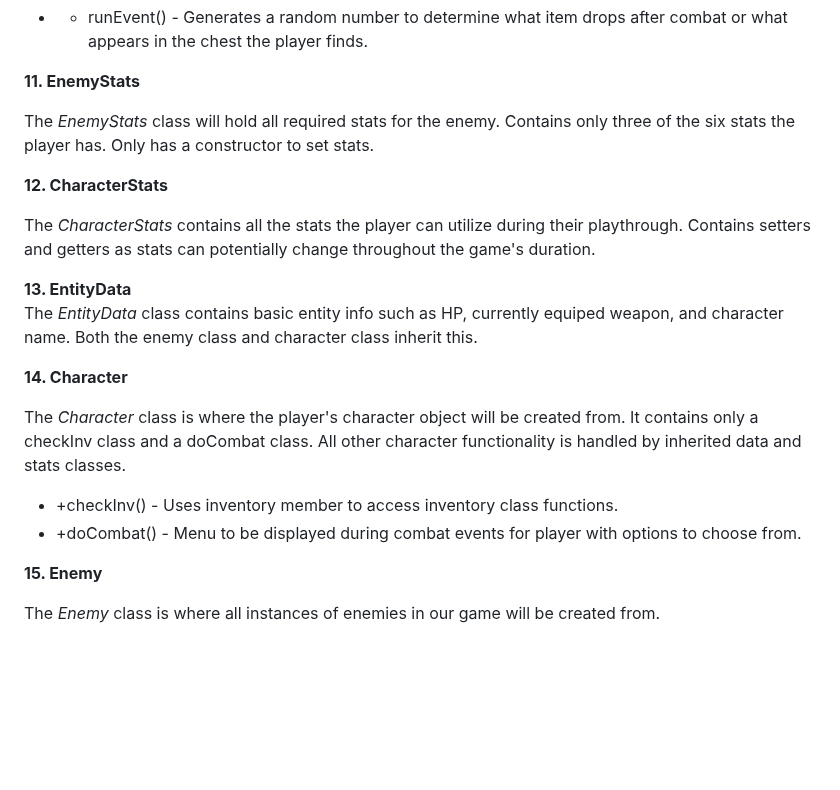
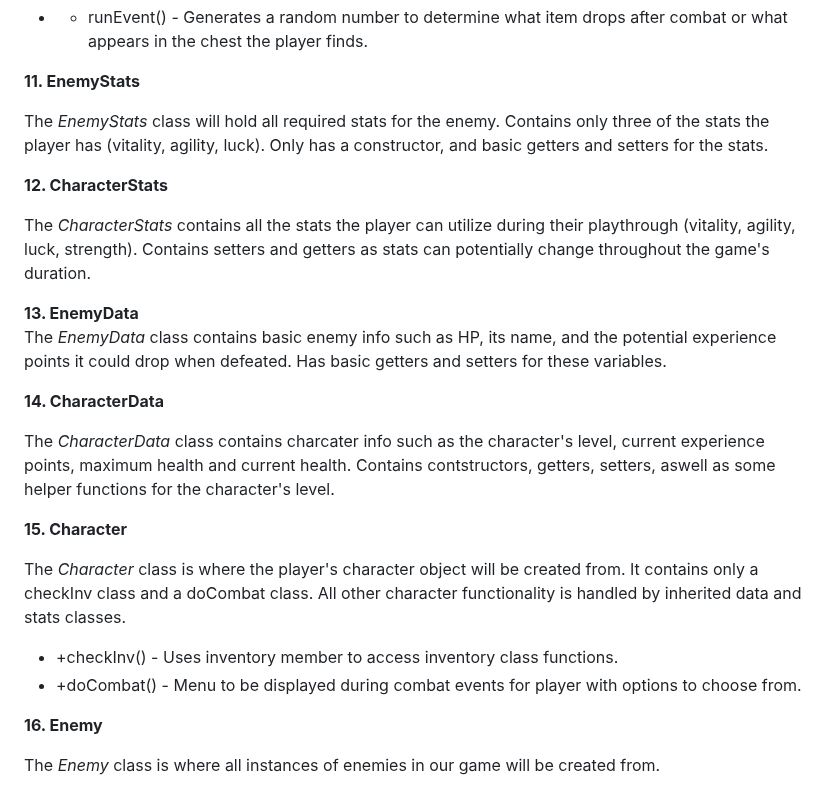
Before and after one commit to mannuel116/CS100-Final-Project, a Markdown page: README.md, the part around the change. GitHub-like rendering; blank space fills up the shorter version.

Commit message:
Updated Class descriptions
Updated Class descriptions enemystats/data, and charactestats/data

```diff
--- a/README.md
+++ b/README.md
@@ -112,24 +112,28 @@ The *LootEV* class will be used to create all looting events for our game. The t
 
 **11. EnemyStats**
 
-The *EnemyStats* class will hold all required stats for the enemy. Contains only three of the six stats the player has. Only has a constructor to set stats.
+The *EnemyStats* class will hold all required stats for the enemy. Contains only three of the stats the player has (vitality, agility, luck). Only has a constructor, and basic getters and setters for the stats.
 
 **12. CharacterStats**
 
-The *CharacterStats* contains all the stats the player can utilize during their playthrough. Contains setters and getters as stats can potentially change throughout the game's duration.
+The *CharacterStats* contains all the stats the player can utilize during their playthrough (vitality, agility, luck, strength). Contains setters and getters as stats can potentially change throughout the game's duration.
 
-**13. EntityData**
+**13. EnemyData**
 \
-The *EntityData* class contains basic entity info such as HP, currently equiped weapon, and character name. Both the enemy class and character class inherit this.
+The *EnemyData* class contains basic enemy info such as HP, its name, and the potential experience points it could drop when defeated. Has basic getters and setters for these variables.
 
-**14. Character**
+**14. CharacterData**
+
+The *CharacterData* class contains charcater info such as the character's level, current experience points, maximum health and current health. Contains contstructors, getters, setters, aswell as some helper functions for the character's level.
+
+**15. Character**
 
 The *Character* class is where the player's character object will be created from. It contains only a checkInv class and a doCombat class. All other character functionality is handled by inherited data and stats classes.
 
 * +checkInv() - Uses inventory member to access inventory class functions.
 * +doCombat() - Menu to be displayed during combat events for player with options to choose from.
 
-**15. Enemy**
+**16. Enemy**
 
 The *Enemy* class is where all instances of enemies in our game will be created from.
 
```
